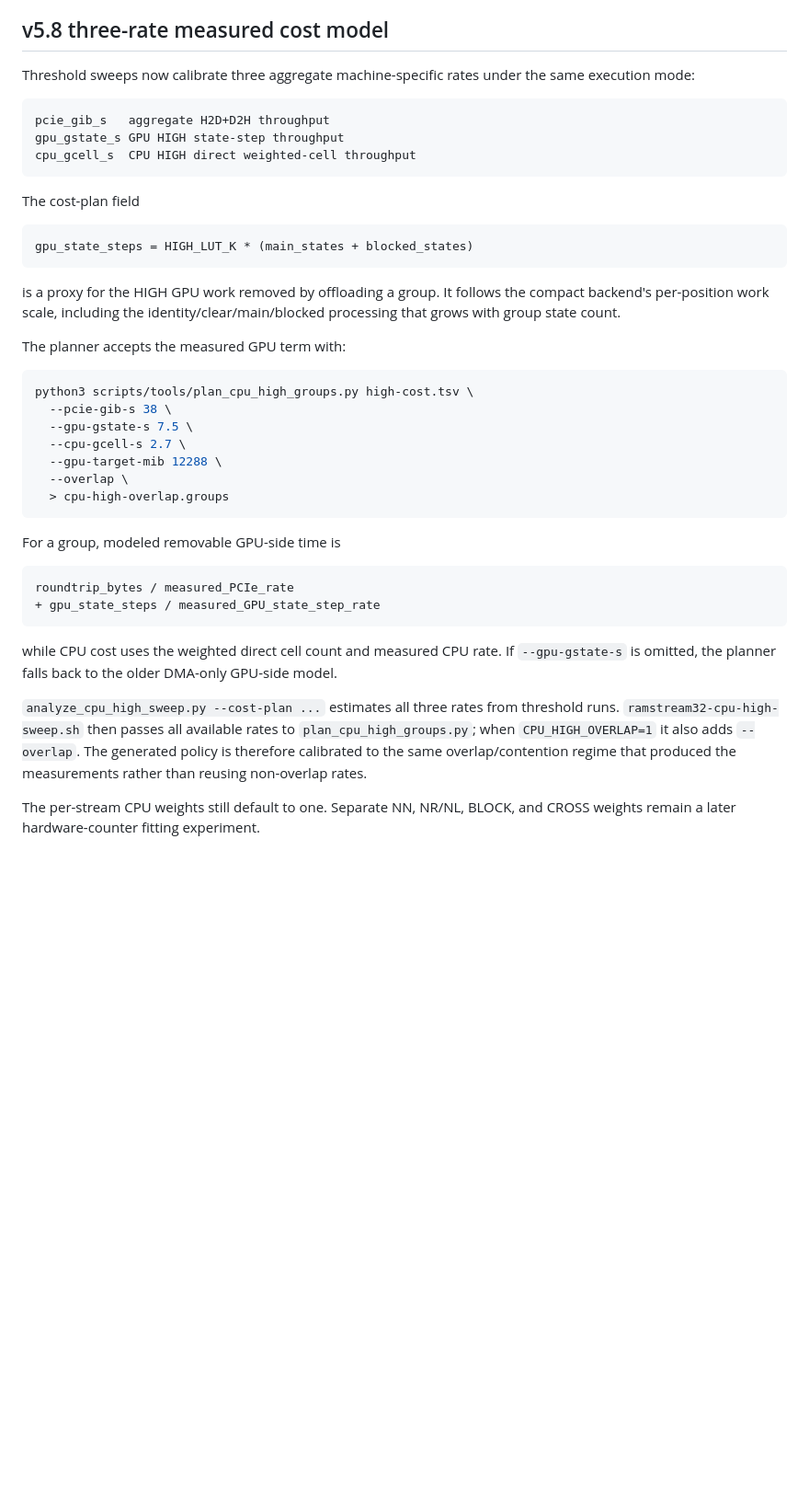
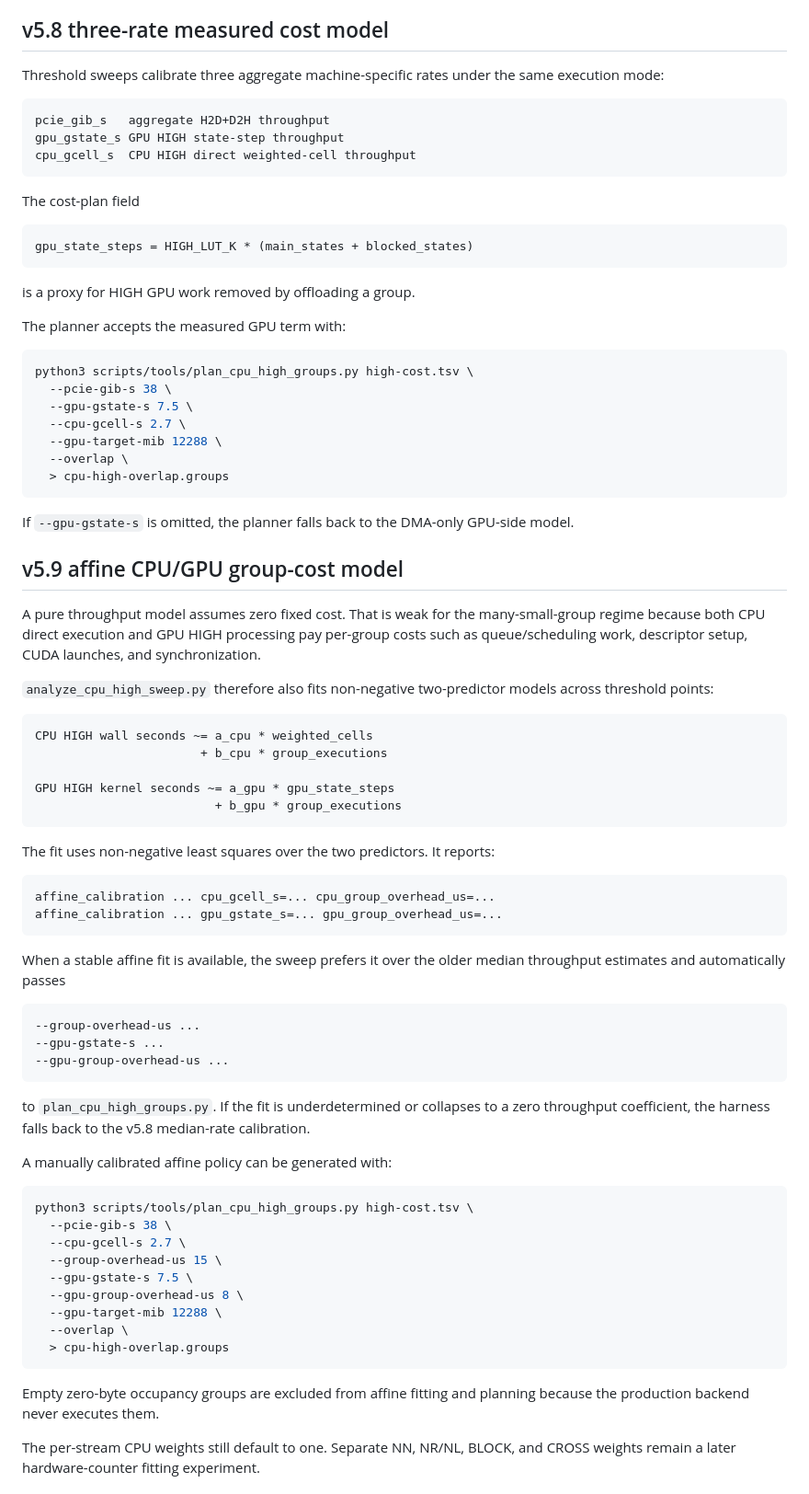
Before and after one commit to Kicky1618/oneesan-gpu, a Markdown page: docs/ramstream32-cpu-high.md, the part around one of its changes. Shown at 92% size. Drawn GitHub-style; blank space fills up the shorter version.

Commit message:
docs(ramstream): document affine HIGH cost model

````diff
--- a/docs/ramstream32-cpu-high.md
+++ b/docs/ramstream32-cpu-high.md
@@ -238,7 +238,7 @@ A group may have a negative sequential margin and still be useful if moving it t
 
 ## v5.8 three-rate measured cost model
 
-Threshold sweeps now calibrate three aggregate machine-specific rates under the same execution mode:
+Threshold sweeps calibrate three aggregate machine-specific rates under the same execution mode:
 
 ```text
 pcie_gib_s   aggregate H2D+D2H throughput
@@ -252,7 +252,7 @@ The cost-plan field
 gpu_state_steps = HIGH_LUT_K * (main_states + blocked_states)
 ```
 
-is a proxy for the HIGH GPU work removed by offloading a group. It follows the compact backend's per-position work scale, including the identity/clear/main/blocked processing that grows with group state count.
+is a proxy for HIGH GPU work removed by offloading a group.
 
 The planner accepts the measured GPU term with:
 
@@ -266,16 +266,54 @@ python3 scripts/tools/plan_cpu_high_groups.py high-cost.tsv \
   > cpu-high-overlap.groups
 ```
 
-For a group, modeled removable GPU-side time is
+If `--gpu-gstate-s` is omitted, the planner falls back to the DMA-only GPU-side model.
+
+## v5.9 affine CPU/GPU group-cost model
+
+A pure throughput model assumes zero fixed cost. That is weak for the many-small-group regime because both CPU direct execution and GPU HIGH processing pay per-group costs such as queue/scheduling work, descriptor setup, CUDA launches, and synchronization.
+
+`analyze_cpu_high_sweep.py` therefore also fits non-negative two-predictor models across threshold points:
 
 ```text
-roundtrip_bytes / measured_PCIe_rate
-+ gpu_state_steps / measured_GPU_state_step_rate
+CPU HIGH wall seconds ~= a_cpu * weighted_cells
+                       + b_cpu * group_executions
+
+GPU HIGH kernel seconds ~= a_gpu * gpu_state_steps
+                         + b_gpu * group_executions
 ```
 
-while CPU cost uses the weighted direct cell count and measured CPU rate. If `--gpu-gstate-s` is omitted, the planner falls back to the older DMA-only GPU-side model.
+The fit uses non-negative least squares over the two predictors. It reports:
 
-`analyze_cpu_high_sweep.py --cost-plan ...` estimates all three rates from threshold runs. `ramstream32-cpu-high-sweep.sh` then passes all available rates to `plan_cpu_high_groups.py`; when `CPU_HIGH_OVERLAP=1` it also adds `--overlap`. The generated policy is therefore calibrated to the same overlap/contention regime that produced the measurements rather than reusing non-overlap rates.
+```text
+affine_calibration ... cpu_gcell_s=... cpu_group_overhead_us=...
+affine_calibration ... gpu_gstate_s=... gpu_group_overhead_us=...
+```
+
+When a stable affine fit is available, the sweep prefers it over the older median throughput estimates and automatically passes
+
+```text
+--group-overhead-us ...
+--gpu-gstate-s ...
+--gpu-group-overhead-us ...
+```
+
+to `plan_cpu_high_groups.py`. If the fit is underdetermined or collapses to a zero throughput coefficient, the harness falls back to the v5.8 median-rate calibration.
+
+A manually calibrated affine policy can be generated with:
+
+```bash
+python3 scripts/tools/plan_cpu_high_groups.py high-cost.tsv \
+  --pcie-gib-s 38 \
+  --cpu-gcell-s 2.7 \
+  --group-overhead-us 15 \
+  --gpu-gstate-s 7.5 \
+  --gpu-group-overhead-us 8 \
+  --gpu-target-mib 12288 \
+  --overlap \
+  > cpu-high-overlap.groups
+```
+
+Empty zero-byte occupancy groups are excluded from affine fitting and planning because the production backend never executes them.
 
 The per-stream CPU weights still default to one. Separate NN, NR/NL, BLOCK, and CROSS weights remain a later hardware-counter fitting experiment.
 
````
Also changed, not shown: other parts of docs/ramstream32-cpu-high.md (+1 -1 lines).
